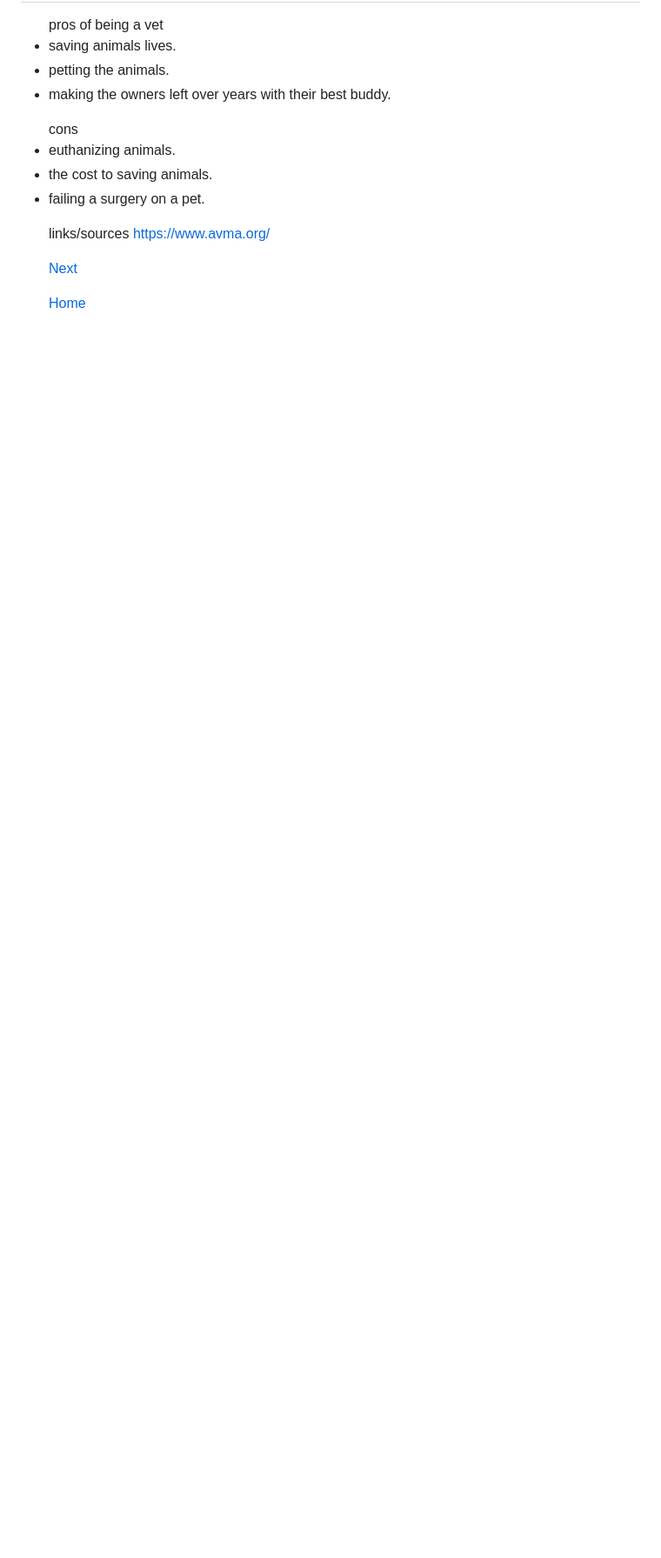
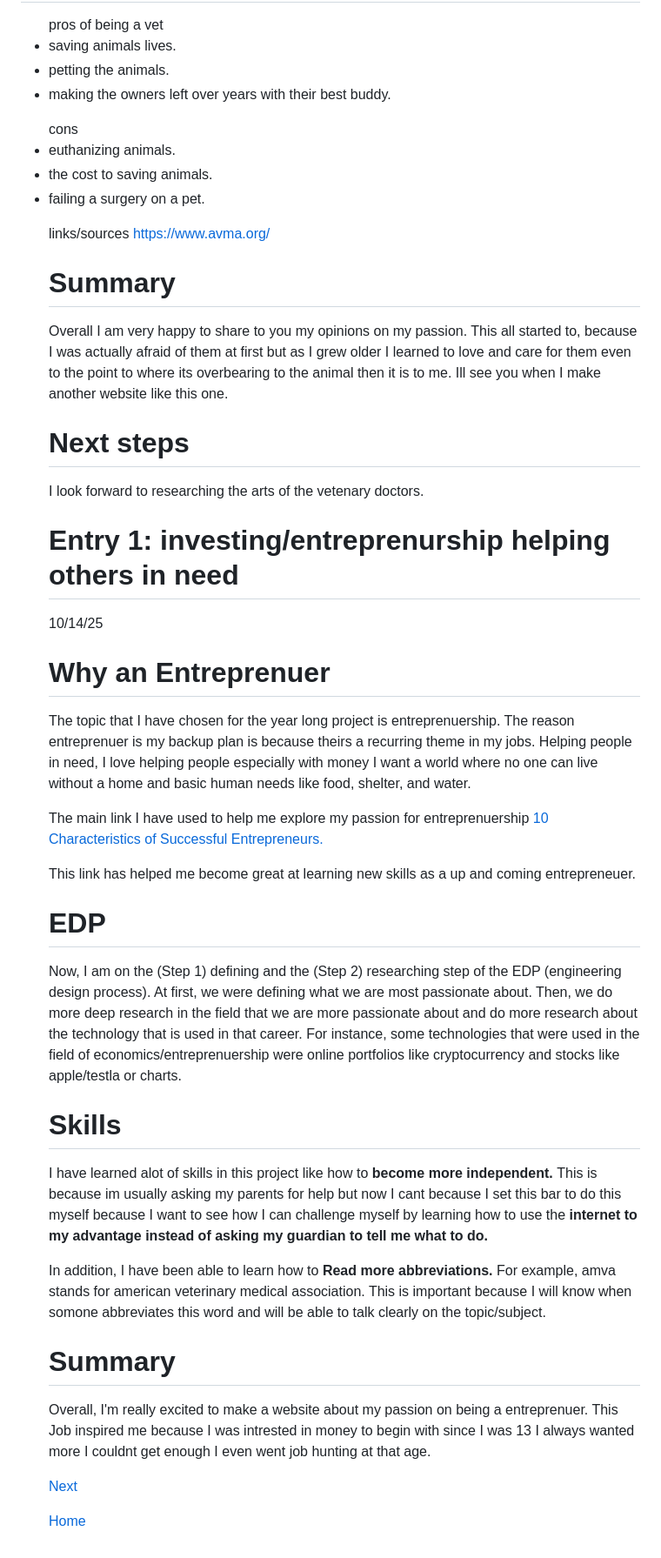
Before and after one commit to gabriele4540/sep10-freedom-project, a Markdown page: blog/entry01.md, the part around the change printed below. Shown: that part at 87% size. GitHub-like rendering; blank space fills up the shorter version.

```diff
--- a/blog/entry01.md
+++ b/blog/entry01.md
@@ -36,6 +36,33 @@ The purpose of This project Im doing is to share out my opinions on What im pass
 links/sources
 https://www.avma.org/
 
+# Summary
+Overall I am very happy to share to you my opinions on my passion. This all started to, because I was actually afraid of them at first but as I grew older I learned to love and care for them even to the point to where its overbearing to the animal then it is to me. Ill see you when I make another website like this one.
+# Next steps
+I look forward to researching the arts of the vetenary doctors.
+# Entry 1: investing/entreprenurship helping others in need
+10/14/25
+# Why an Entreprenuer
+The topic that I have chosen for the year long project is entreprenuership. The reason entreprenuer is my backup plan is because theirs a recurring theme in my jobs. Helping people in need, I love helping people especially with money I want a world where no one can live without a home and basic human needs like food, shelter, and water.
+
+The main link I have used to help me explore my passion for entreprenuership <a href="URL">10 Characteristics of Successful Entrepreneurs.
+
+This link has helped me become great at learning new skills as a up and coming entrepreneuer.
+
+# EDP
+Now, I am on the (Step 1) defining and the (Step 2) researching step of the EDP (engineering design process). At first, we were defining what we are most passionate about. Then, we do more deep research in the field that we are more passionate about and do more research about the technology that is used in that career. For instance, some technologies that were used in the field of economics/entreprenuership were online portfolios like cryptocurrency and stocks like apple/testla or charts.
+
+# Skills
+I have learned alot of skills in this project like how to <b> become more independent. </b> This is because im usually asking my parents for help but now I cant because I set this bar to do this myself because I want to see how I can challenge myself by learning how to use the <b> internet to my advantage instead of asking my guardian to tell me what to do.</b>
+
+In addition, I have been able to learn how to <b> Read more abbreviations. </b> For example, amva stands for american veterinary medical association. This is important because I will know when somone abbreviates this word and will be able to talk clearly on the topic/subject.
+
+# Summary
+Overall, I'm really excited to make a website about my passion on being a entreprenuer. This Job inspired me because I was intrested in money to begin with since I was 13 I always wanted more I couldnt get enough I even went job hunting at that age.
+
+</a>
+
+
 
 
 
```
Also changed, not shown: other parts of blog/entry01.md (+7 -7 lines).
